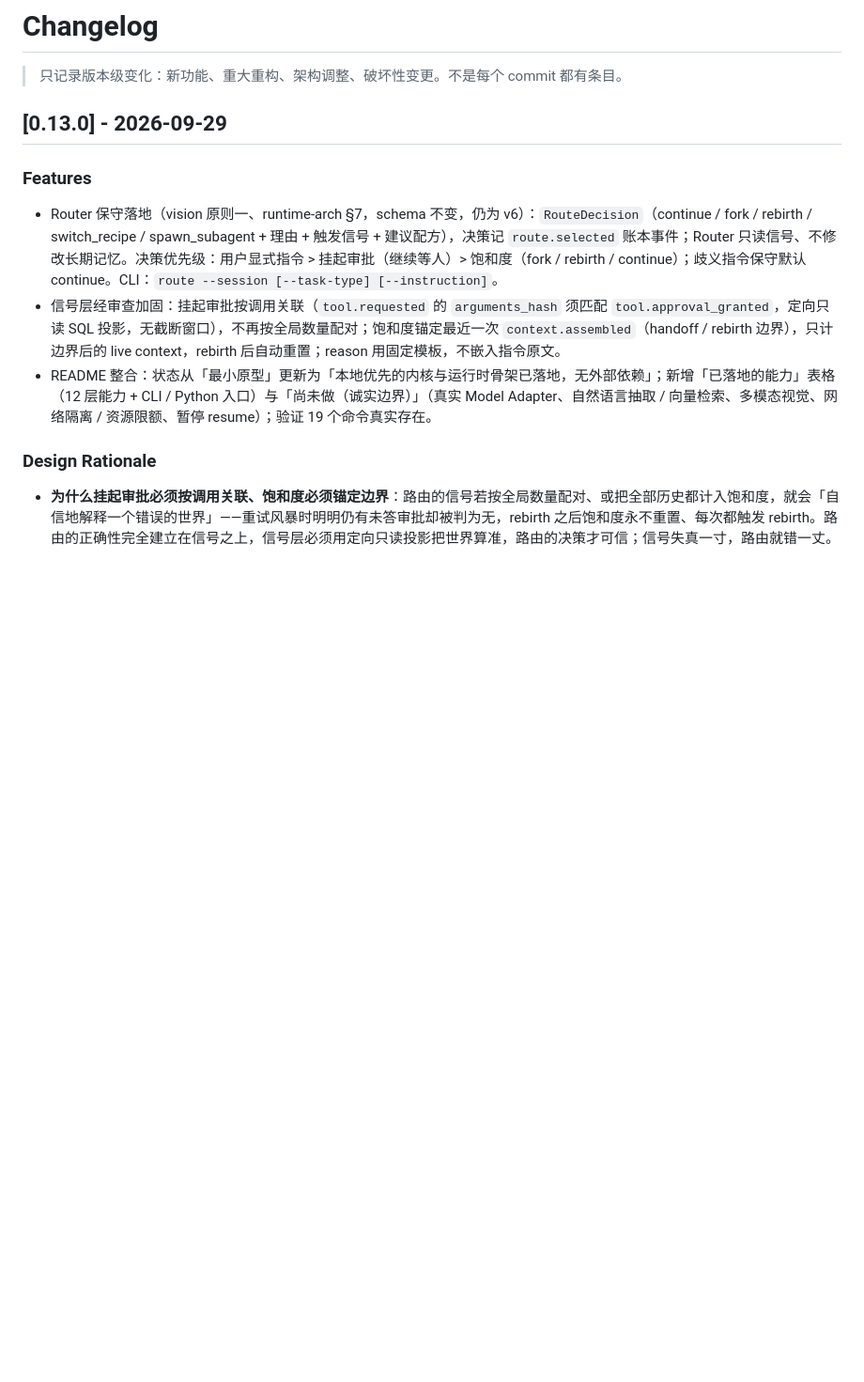
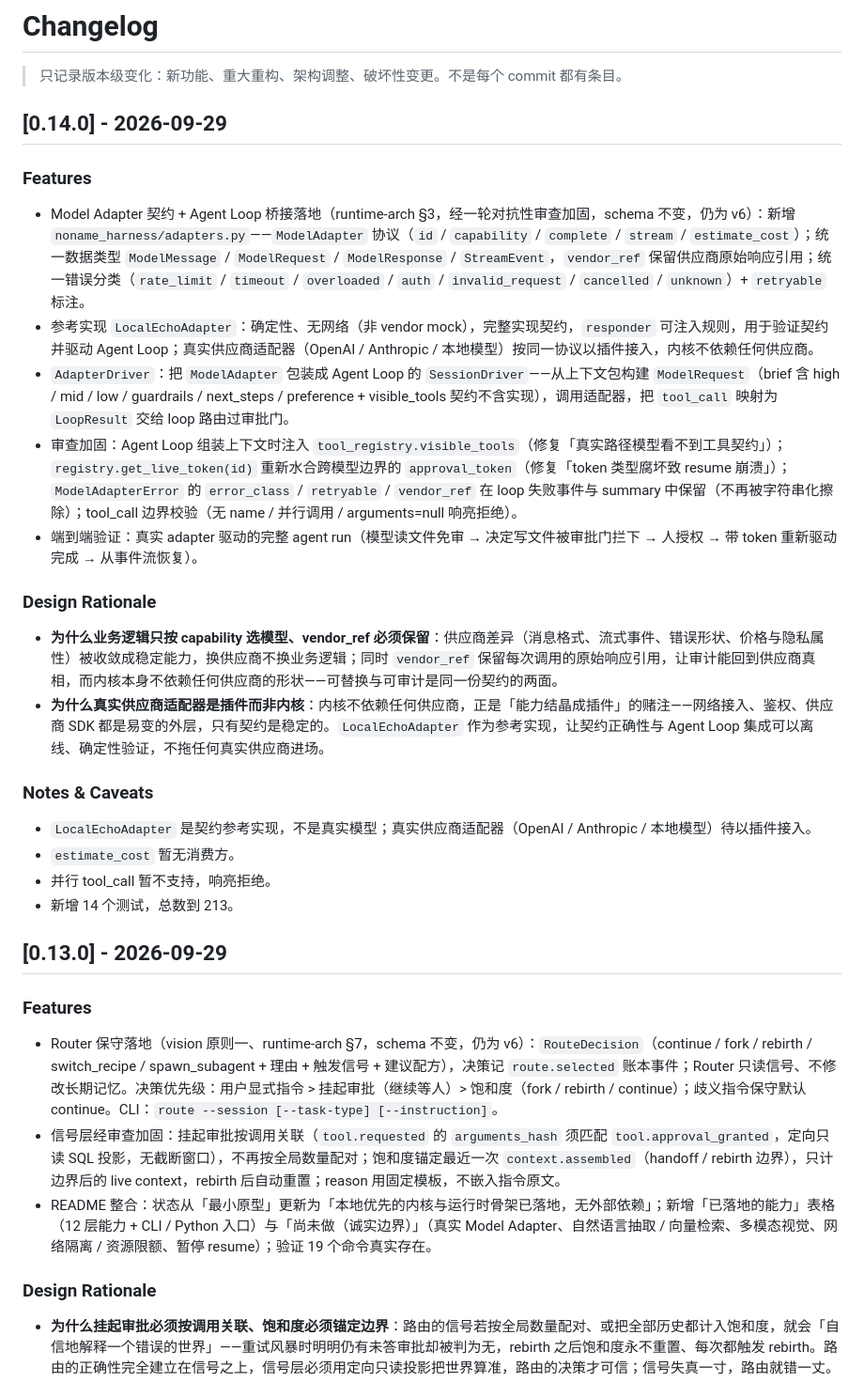
Before and after one commit to yuchenlogin/NoNameAgentHarness, a Markdown page: CHANGELOG.md, the part around the change. Shown at 94% size. GitHub-like rendering; blank space fills up the shorter version.

Commit message:
docs: CHANGELOG 0.14.0 与 Model Adapter 落地状态

```diff
--- a/CHANGELOG.md
+++ b/CHANGELOG.md
@@ -2,10 +2,32 @@
 
 > 只记录版本级变化：新功能、重大重构、架构调整、破坏性变更。不是每个 commit 都有条目。
 
+
+## [0.14.0] - 2026-09-29
+
+### Features
+
+- Model Adapter 契约 + Agent Loop 桥接落地（runtime-arch §3，经一轮对抗性审查加固，schema 不变，仍为 v6）：新增 `noname_harness/adapters.py`——`ModelAdapter` 协议（`id` / `capability` / `complete` / `stream` / `estimate_cost`）；统一数据类型 `ModelMessage` / `ModelRequest` / `ModelResponse` / `StreamEvent`，`vendor_ref` 保留供应商原始响应引用；统一错误分类（`rate_limit` / `timeout` / `overloaded` / `auth` / `invalid_request` / `cancelled` / `unknown`）+ `retryable` 标注。
+- 参考实现 `LocalEchoAdapter`：确定性、无网络（非 vendor mock），完整实现契约，`responder` 可注入规则，用于验证契约并驱动 Agent Loop；真实供应商适配器（OpenAI / Anthropic / 本地模型）按同一协议以插件接入，内核不依赖任何供应商。
+- `AdapterDriver`：把 `ModelAdapter` 包装成 Agent Loop 的 `SessionDriver`——从上下文包构建 `ModelRequest`（brief 含 high / mid / low / guardrails / next_steps / preference + visible_tools 契约不含实现），调用适配器，把 `tool_call` 映射为 `LoopResult` 交给 loop 路由过审批门。
+- 审查加固：Agent Loop 组装上下文时注入 `tool_registry.visible_tools`（修复「真实路径模型看不到工具契约」）；`registry.get_live_token(id)` 重新水合跨模型边界的 `approval_token`（修复「token 类型腐坏致 resume 崩溃」）；`ModelAdapterError` 的 `error_class` / `retryable` / `vendor_ref` 在 loop 失败事件与 summary 中保留（不再被字符串化擦除）；tool_call 边界校验（无 name / 并行调用 / arguments=null 响亮拒绝）。
+- 端到端验证：真实 adapter 驱动的完整 agent run（模型读文件免审 → 决定写文件被审批门拦下 → 人授权 → 带 token 重新驱动完成 → 从事件流恢复）。
+
+### Design Rationale
+
+- **为什么业务逻辑只按 capability 选模型、vendor_ref 必须保留**：供应商差异（消息格式、流式事件、错误形状、价格与隐私属性）被收敛成稳定能力，换供应商不换业务逻辑；同时 `vendor_ref` 保留每次调用的原始响应引用，让审计能回到供应商真相，而内核本身不依赖任何供应商的形状——可替换与可审计是同一份契约的两面。
+- **为什么真实供应商适配器是插件而非内核**：内核不依赖任何供应商，正是「能力结晶成插件」的赌注——网络接入、鉴权、供应商 SDK 都是易变的外层，只有契约是稳定的。`LocalEchoAdapter` 作为参考实现，让契约正确性与 Agent Loop 集成可以离线、确定性验证，不拖任何真实供应商进场。
+
+### Notes & Caveats
+
+- `LocalEchoAdapter` 是契约参考实现，不是真实模型；真实供应商适配器（OpenAI / Anthropic / 本地模型）待以插件接入。
+- `estimate_cost` 暂无消费方。
+- 并行 tool_call 暂不支持，响亮拒绝。
+- 新增 14 个测试，总数到 213。
+
 ## [0.13.0] - 2026-09-29
 
 ### Features
-
 - Router 保守落地（vision 原则一、runtime-arch §7，schema 不变，仍为 v6）：`RouteDecision`（continue / fork / rebirth / switch_recipe / spawn_subagent + 理由 + 触发信号 + 建议配方），决策记 `route.selected` 账本事件；Router 只读信号、不修改长期记忆。决策优先级：用户显式指令 > 挂起审批（继续等人）> 饱和度（fork / rebirth / continue）；歧义指令保守默认 continue。CLI：`route --session [--task-type] [--instruction]`。
 - 信号层经审查加固：挂起审批按调用关联（`tool.requested` 的 `arguments_hash` 须匹配 `tool.approval_granted`，定向只读 SQL 投影，无截断窗口），不再按全局数量配对；饱和度锚定最近一次 `context.assembled`（handoff / rebirth 边界），只计边界后的 live context，rebirth 后自动重置；reason 用固定模板，不嵌入指令原文。
 - README 整合：状态从「最小原型」更新为「本地优先的内核与运行时骨架已落地，无外部依赖」；新增「已落地的能力」表格（12 层能力 + CLI / Python 入口）与「尚未做（诚实边界）」（真实 Model Adapter、自然语言抽取 / 向量检索、多模态视觉、网络隔离 / 资源限额、暂停 resume）；验证 19 个命令真实存在。
```
Also changed, not shown: docs/runtime-architecture.md (+2 -0 lines).
